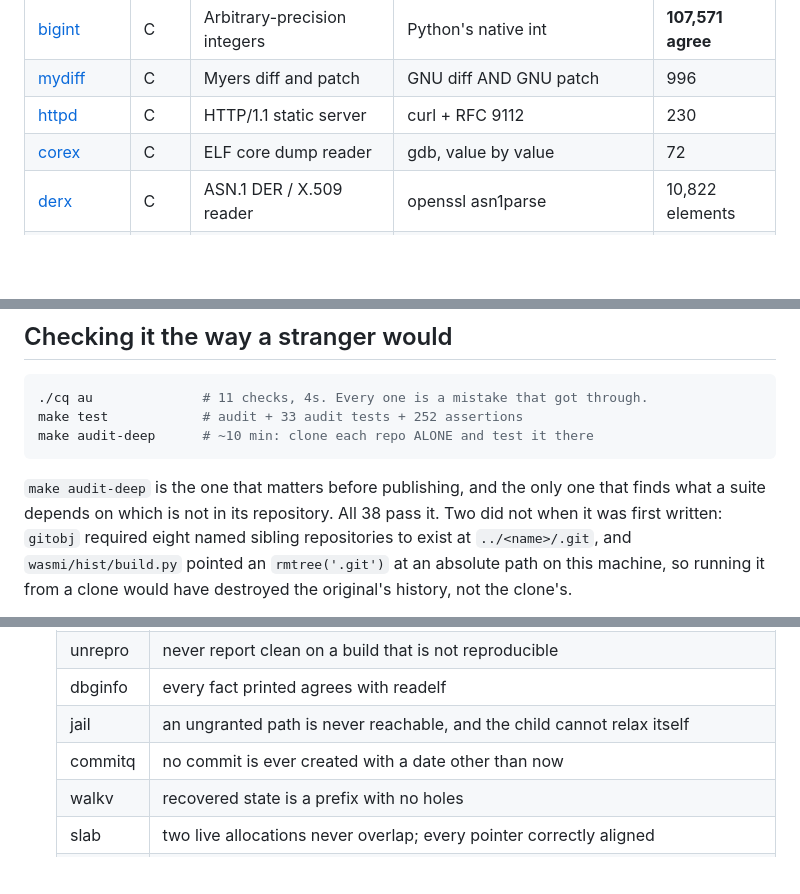
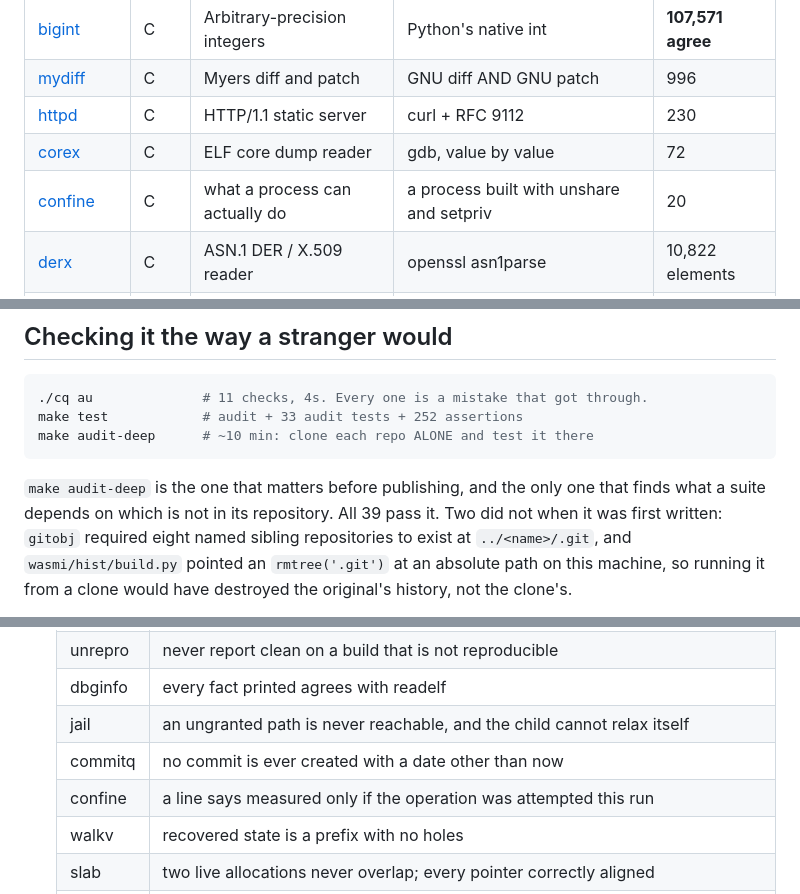
Before and after one commit to paperpaladin/projects, a Markdown page: INDEX.md, 3 parts joined by grey strips. GitHub-like rendering; blank space fills up the shorter version.

Commit message:
docs: the clone-alone sweep, re-run and now covering 39
make audit-deep clones each repository into a scratch directory with no
siblings and runs its suite there. It was last measured at 38 and the
figure stayed there while confine was added, which would have made it a
claim about a collection that no longer exists.

Re-run: 39 of 39, and 15 audit checks pass with the deep one included.

Also confine's row in the index table and its invariant in the list
underneath, which is where a reader looks for what a repository promises.

````diff
--- a/INDEX.md
+++ b/INDEX.md
@@ -118,6 +118,7 @@ since the last regeneration, not that something is wrong.
 | [mydiff](mydiff/) | C | Myers diff and patch | GNU diff AND GNU patch | 996 |
 | [httpd](httpd/) | C | HTTP/1.1 static server | curl + RFC 9112 | 230 |
 | [corex](corex/) | C | ELF core dump reader | gdb, value by value | 72 |
+| [confine](confine/) | C | what a process can actually do | a process built with unshare and setpriv | 20 |
 | [derx](derx/) | C | ASN.1 DER / X.509 reader | openssl asn1parse | 10,822 elements |
 | [seccompc](seccompc/) | C | seccomp policy compiler | the kernel | 125 |
 | [sockv](sockv/) | C | socket lister via netlink | the kernel | 83 |
@@ -154,7 +155,7 @@ make audit-deep      # ~10 min: clone each repo ALONE and test it there
 ```
 
 `make audit-deep` is the one that matters before publishing, and the only one
-that finds what a suite depends on which is not in its repository. All 38 pass
+that finds what a suite depends on which is not in its repository. All 39 pass
 it. Two did not when it was first written: `gitobj` required eight named
 sibling repositories to exist at `../<name>/.git`, and `wasmi/hist/build.py`
 pointed an `rmtree('.git')` at an absolute path on this machine, so running it
@@ -255,6 +256,7 @@ picking a repo back up after a gap.**
   | dbginfo | every fact printed agrees with readelf |
   | jail | an ungranted path is never reachable, and the child cannot relax itself |
   | commitq | no commit is ever created with a date other than now |
+  | confine | a line says measured only if the operation was attempted this run |
   | walkv | recovered state is a prefix with no holes |
   | slab | two live allocations never overlap; every pointer correctly aligned |
   | trace | tracing does not change the traced program |
````
Also changed, not shown: 1 other file.
